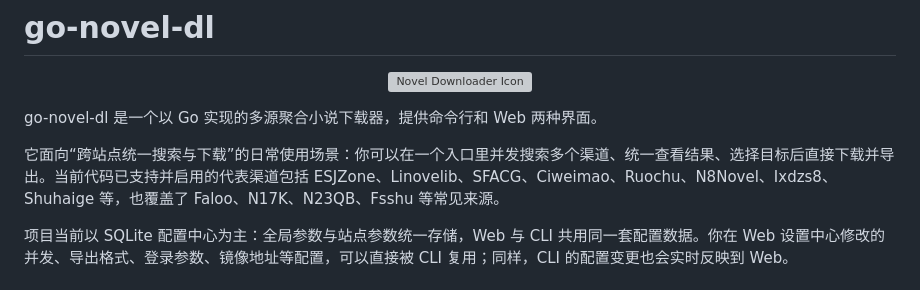
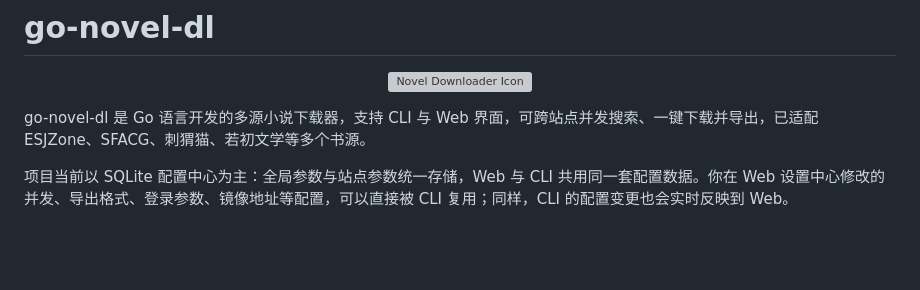
Before and after one commit to guohuiyuan/go-novel-dl, a Markdown page: README.md, the part around the change. Drawn GitHub-style; blank space fills up the shorter version; grey boxes are pictures that could not be loaded.

Commit message:
功能：更新 README，优化项目描述以增强可读性和准确性

```diff
--- a/README.md
+++ b/README.md
@@ -4,9 +4,7 @@
   <img src="./internal/web/templates/icon-256.png" alt="Novel Downloader Icon" width="220" />
 </p>
 
-go-novel-dl 是一个以 Go 实现的多源聚合小说下载器，提供命令行和 Web 两种界面。
-
-它面向“跨站点统一搜索与下载”的日常使用场景：你可以在一个入口里并发搜索多个渠道、统一查看结果、选择目标后直接下载并导出。当前代码已支持并启用的代表渠道包括 ESJZone、Linovelib、SFACG、Ciweimao、Ruochu、N8Novel、Ixdzs8、Shuhaige 等，也覆盖了 Faloo、N17K、N23QB、Fsshu 等常见来源。
+go-novel-dl 是 Go 语言开发的多源小说下载器，支持 CLI 与 Web 界面，可跨站点并发搜索、一键下载并导出，已适配 ESJZone、SFACG、刺猬猫、若初文学等多个书源。
 
 项目当前以 SQLite 配置中心为主：全局参数与站点参数统一存储，Web 与 CLI 共用同一套配置数据。你在 Web 设置中心修改的并发、导出格式、登录参数、镜像地址等配置，可以直接被 CLI 复用；同样，CLI 的配置变更也会实时反映到 Web。
 
```
